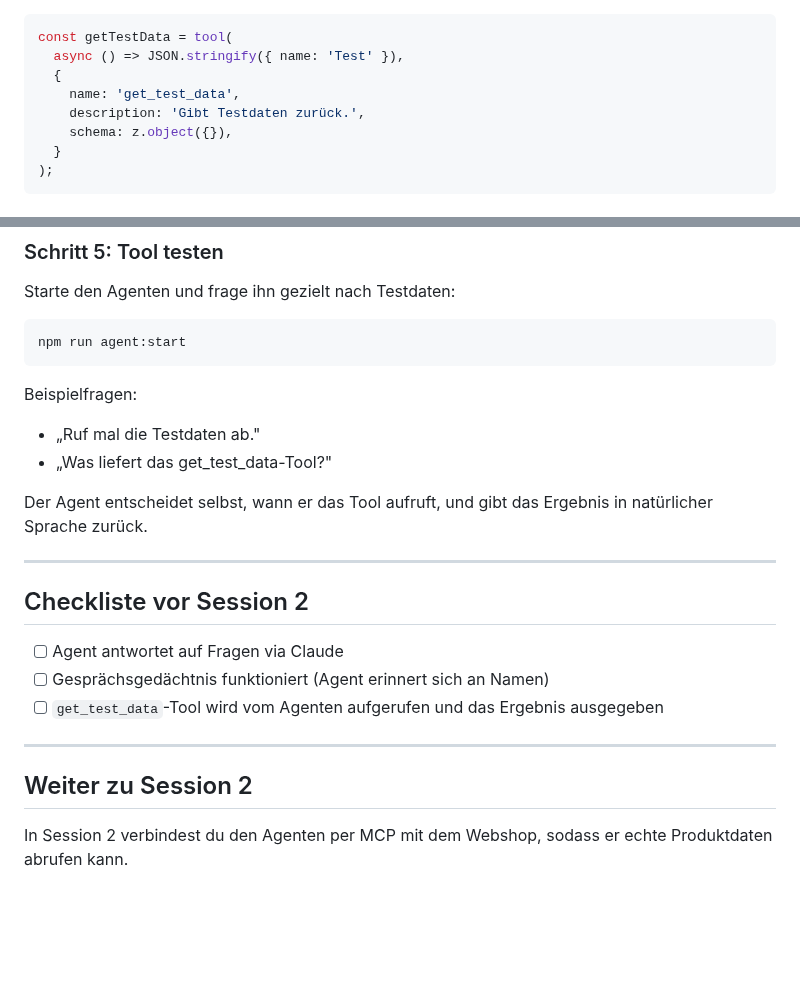
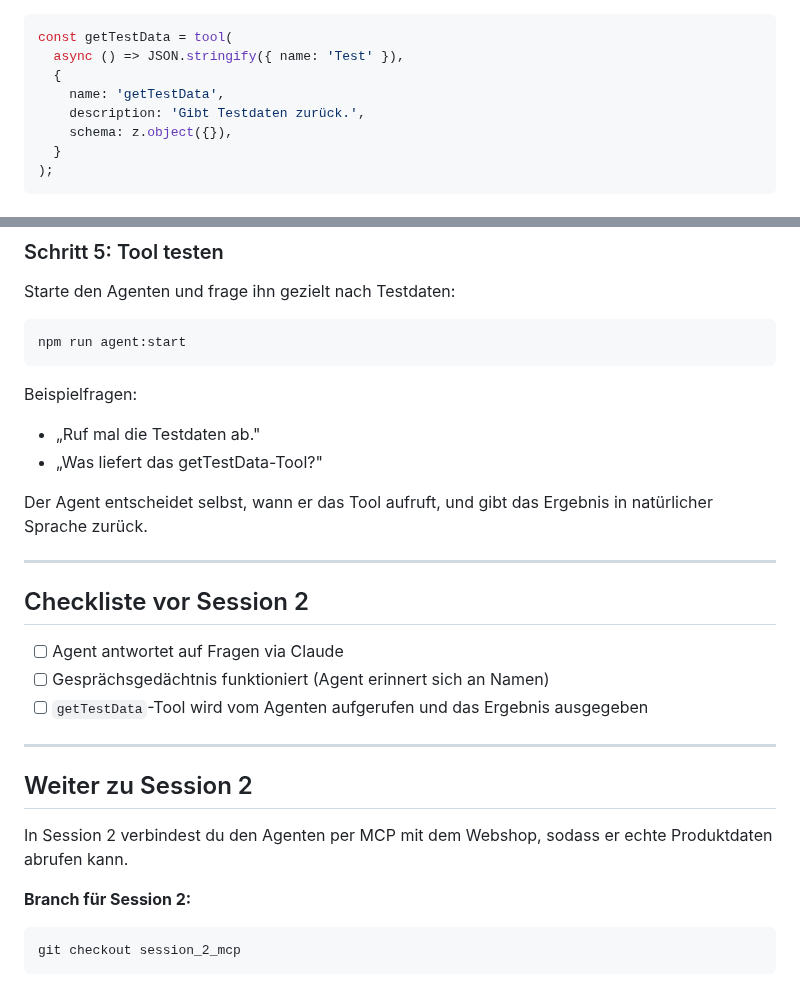
Before and after one commit to Alfer-Star/summit26-agent-mcp-workshop, a Markdown page: typescript-ai-agent/README.md, 2 parts joined by grey strips. GitHub-like rendering; blank space fills up the shorter version.

Commit message:
docs(ts-agent): Session-1-README – Branch-Wechsel zu Session 2 ergänzt, Tool-Namen auf camelCase
Co-Authored-By: Claude Opus 4.8 <noreply@anthropic.com>

````diff
--- a/typescript-ai-agent/README.md
+++ b/typescript-ai-agent/README.md
@@ -106,7 +106,7 @@ import { z } from 'zod';
 const getTestData = tool(
   async () => JSON.stringify({ name: 'Test' }),
   {
-    name: 'get_test_data',
+    name: 'getTestData',
     description: 'Gibt Testdaten zurück.',
     schema: z.object({}),
   }
@@ -140,7 +140,7 @@ npm run agent:start
 Beispielfragen:
 
 - „Ruf mal die Testdaten ab."
-- „Was liefert das get_test_data-Tool?"
+- „Was liefert das getTestData-Tool?"
 
 Der Agent entscheidet selbst, wann er das Tool aufruft, und gibt das Ergebnis in natürlicher Sprache zurück.
 
@@ -150,10 +150,16 @@ Der Agent entscheidet selbst, wann er das Tool aufruft, und gibt das Ergebnis in
 
 - [ ] Agent antwortet auf Fragen via Claude
 - [ ] Gesprächsgedächtnis funktioniert (Agent erinnert sich an Namen)
-- [ ] `get_test_data`-Tool wird vom Agenten aufgerufen und das Ergebnis ausgegeben
+- [ ] `getTestData`-Tool wird vom Agenten aufgerufen und das Ergebnis ausgegeben
 
 ---
 
 ## Weiter zu Session 2
 
 In Session 2 verbindest du den Agenten per MCP mit dem Webshop, sodass er echte Produktdaten abrufen kann.
+
+**Branch für Session 2:**
+
+```bash
+git checkout session_2_mcp
+```
````
